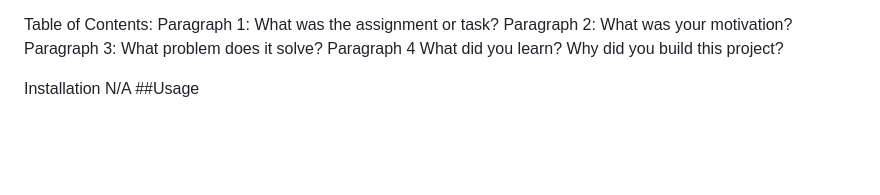
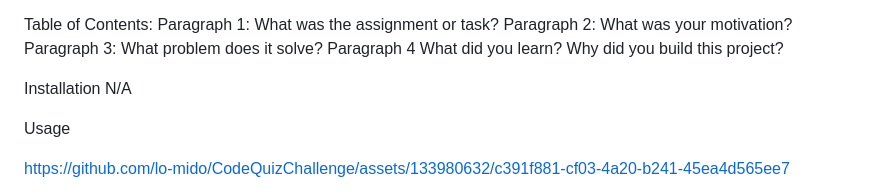
Before and after one commit to lo-mido/CodeQuizChallenge, a Markdown page: README.md, the part around the change. GitHub-like rendering; blank space fills up the shorter version.

Commit message:
Update README.md add video preview

```diff
--- a/README.md
+++ b/README.md
@@ -12,7 +12,16 @@ Paragraph 1: What was the assignment or task? Paragraph 2: What was your motivat
 
 Installation
 N/A
-##Usage
+
+
+Usage
+
+
+
+https://github.com/lo-mido/CodeQuizChallenge/assets/133980632/c391f881-cf03-4a20-b241-45ea4d565ee7
+
+
+
 <img src=".///assets/images/codequiz.png" alt= "picture of coding quiz website" width= " " height=" "> <br/> <figcaption> Coding Quiz created with HTML, CSS and Javascript.
 Use this Link: <a href="https://lo-mido.github.io/CodeQuizChallenge/">Use This Link to View Live Preview</a>    `
 
```
